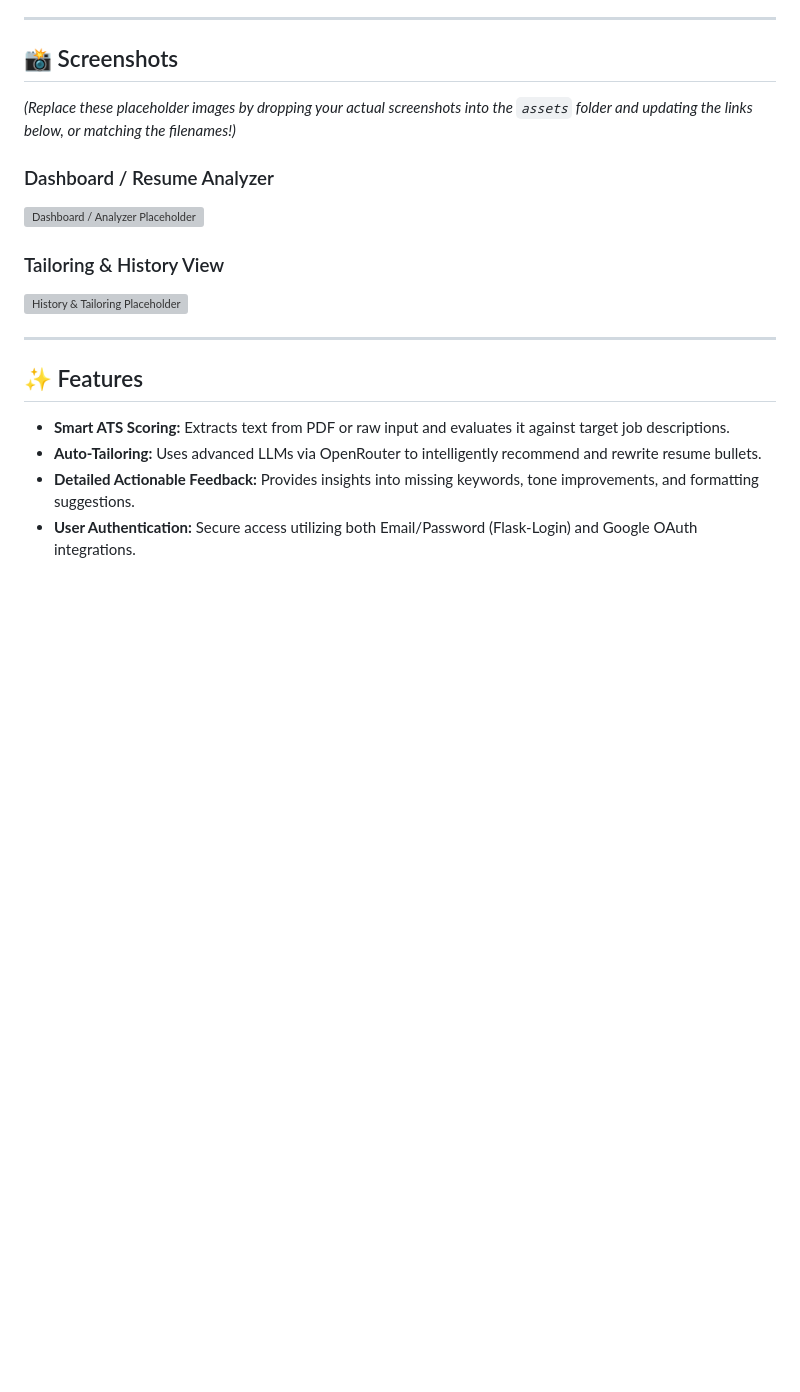
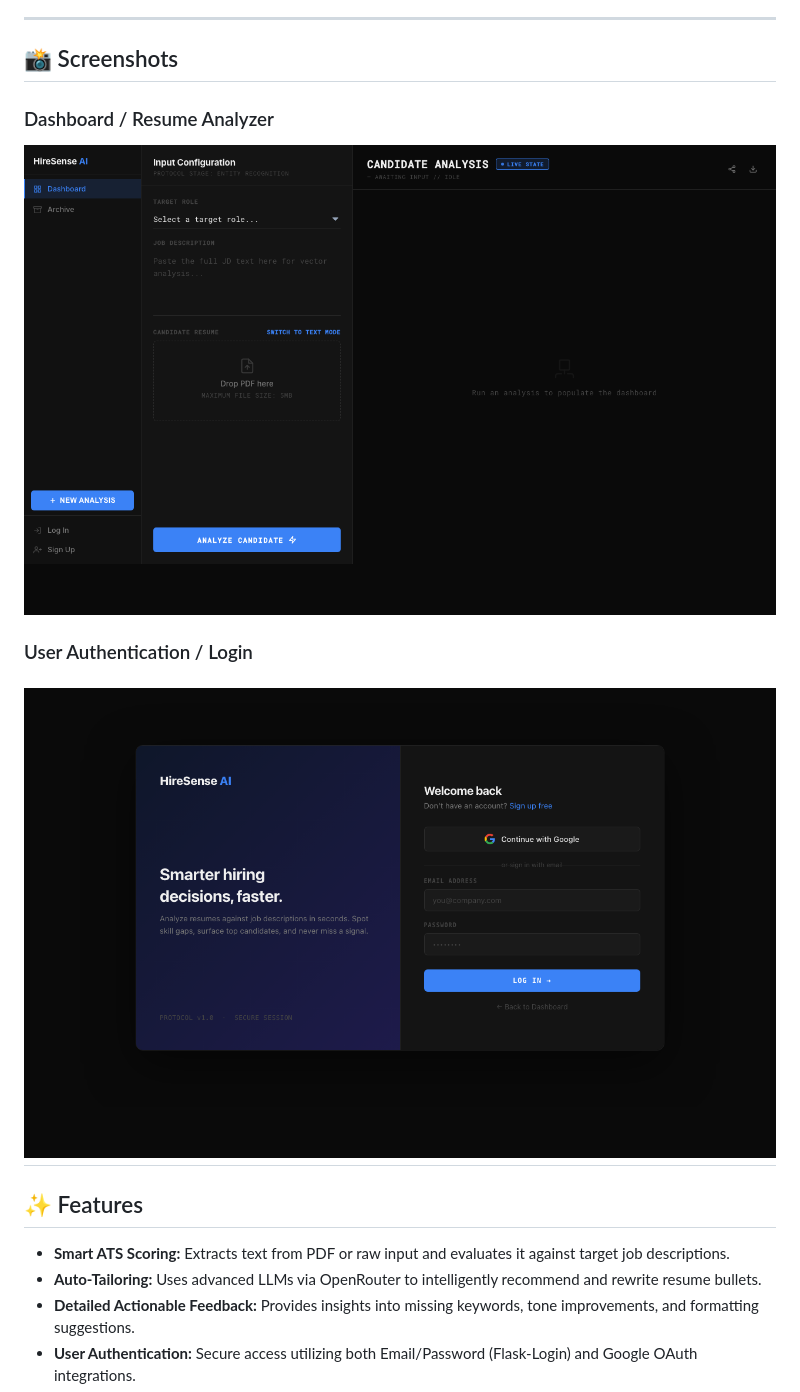
Before and after one commit to Amanshukla124/HireSense, a Markdown page: README.md, the part around the change. Rendered like a GitHub page; pictures changed too: assets/dashboard.png (added), assets/login.png (added); blank space fills up the shorter version; grey boxes are pictures that could not be loaded.

Commit message:
Update README and add actual headless UI screenshots

```diff
--- a/README.md
+++ b/README.md
@@ -6,14 +6,11 @@ HireSense is an advanced, AI-driven web platform designed to analyze, score, and
 
 ## 📸 Screenshots
 
-*(Replace these placeholder images by dropping your actual screenshots into the `assets` folder and updating the links below, or matching the filenames!)*
-
 ### Dashboard / Resume Analyzer
 ![Dashboard / Analyzer Placeholder](assets/dashboard.png)
 
-### Tailoring & History View
-![History & Tailoring Placeholder](assets/history.png)
-
+### User Authentication / Login
+![Login & Registration](assets/login.png)
 ---
 
 ## ✨ Features
```
